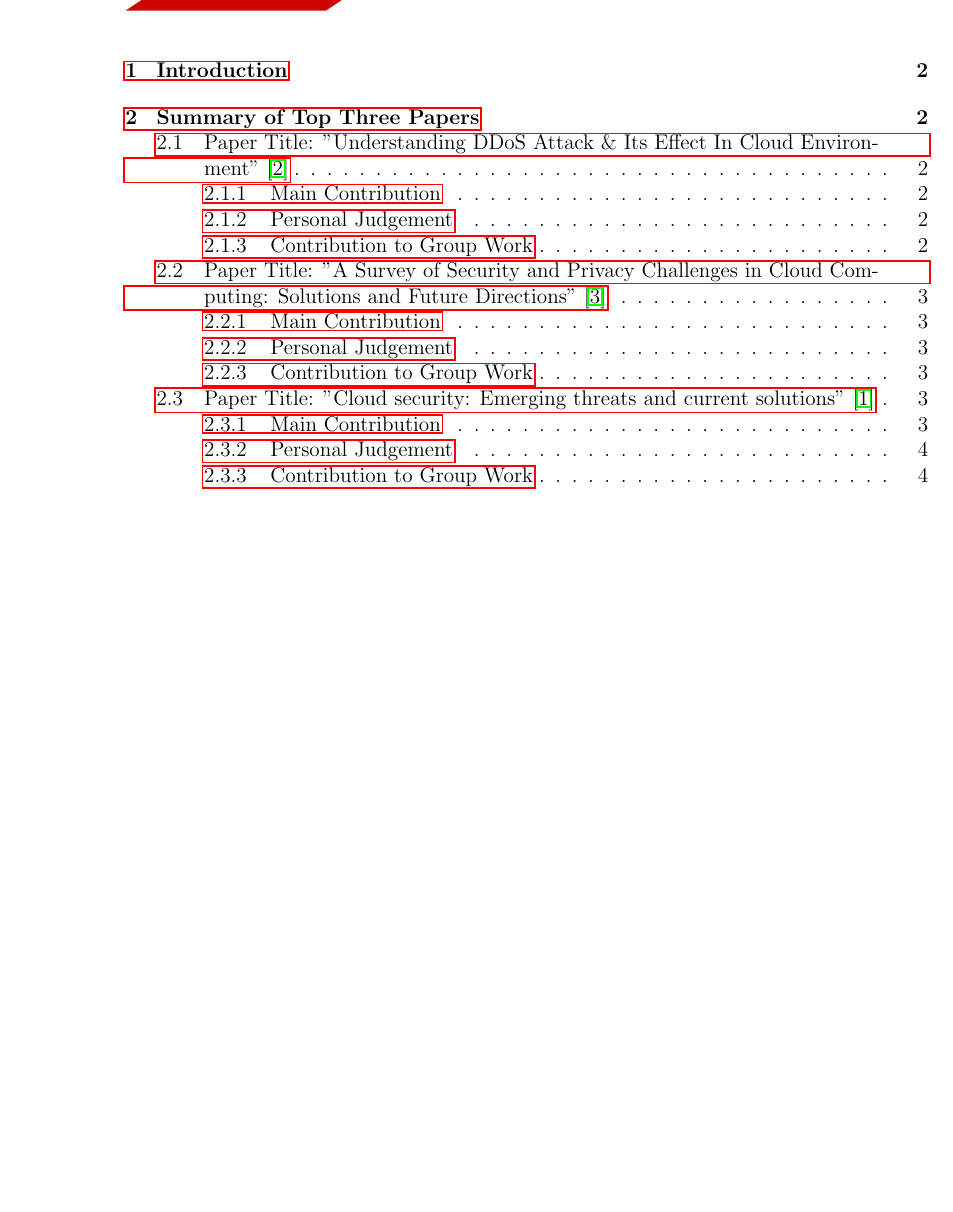
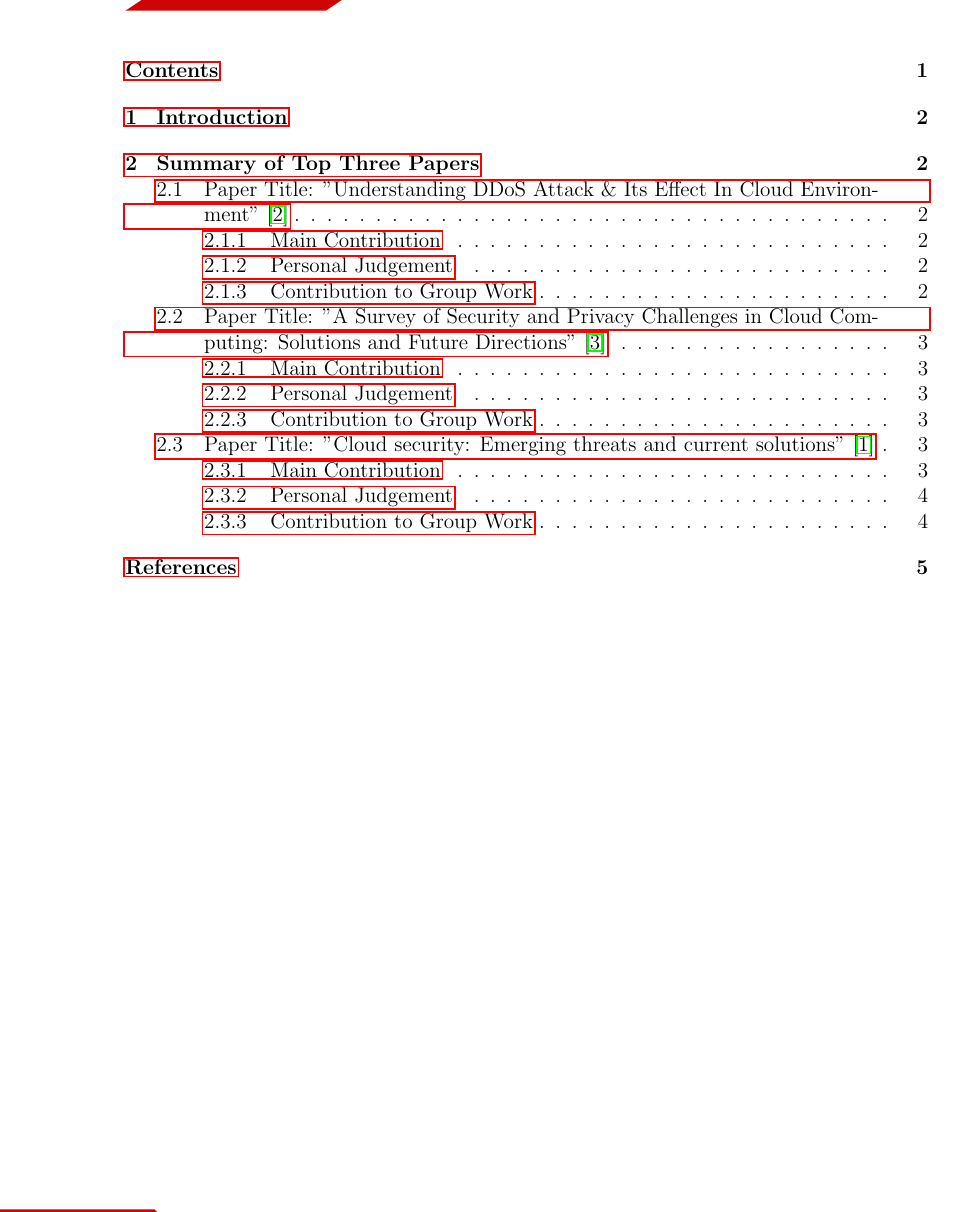
Before and after one commit to vuvannghia452002/Tech, a LaTeX document (contents/Tuan9/latex/VuVanNghia20206205.tex): part of page 2 of 6, cut at the place of the change, the shorter picture padded with empty space. Compiled offline with pdfLaTeX.

Commit message:
update VuVanNghia20206205.tex

```diff
--- a/contents/Tuan9/latex/VuVanNghia20206205.tex
+++ b/contents/Tuan9/latex/VuVanNghia20206205.tex
@@ -4,6 +4,8 @@
 \usepackage{microtype}
 \usepackage{blindtext}
 \usepackage{hyperref}
+% Thêm  References  vào phần  tableofcontents
+\usepackage{tocbibind}
 %---------------
 \title{Midterm Exam}
 \subtitle{Technical Writing and Presentation}
```
